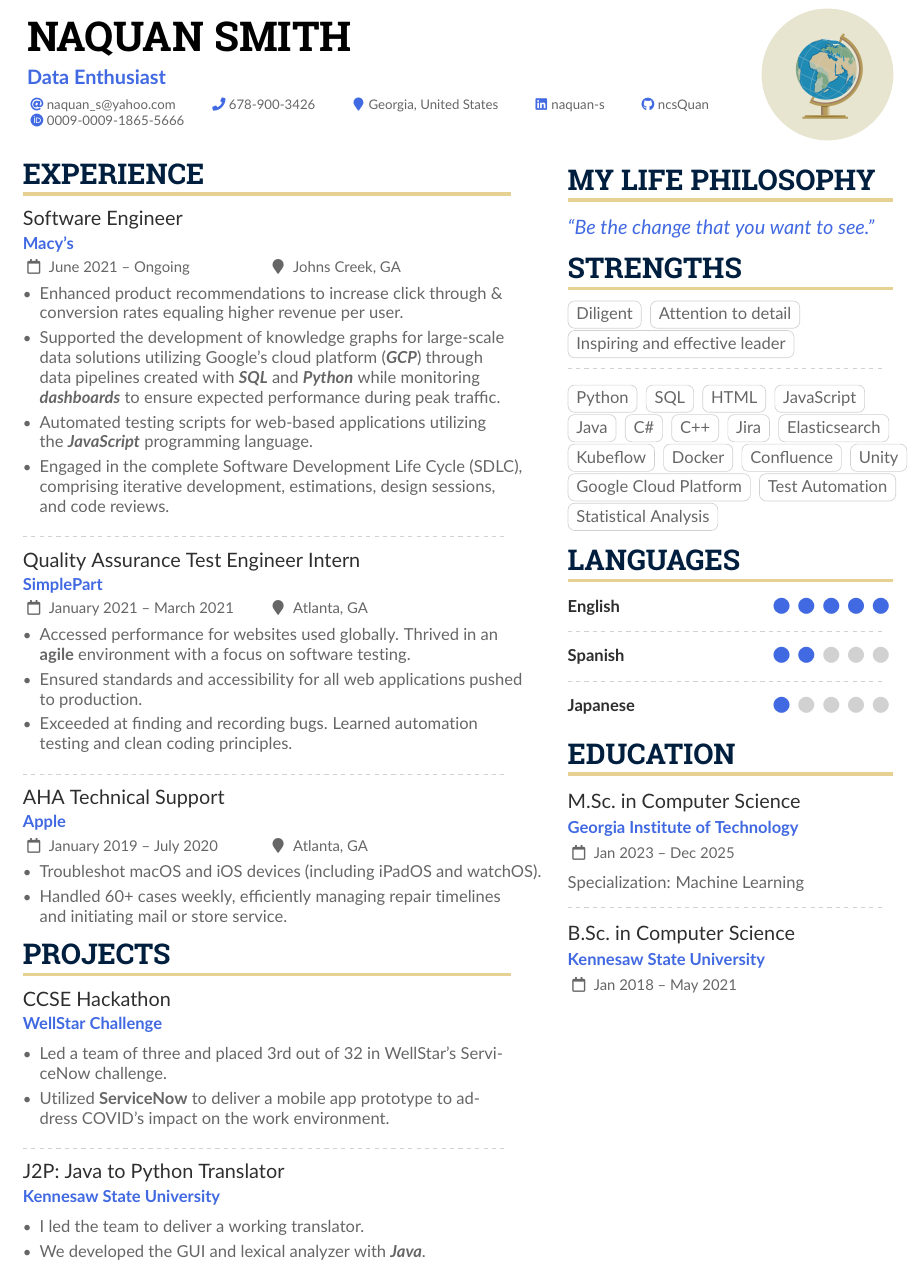
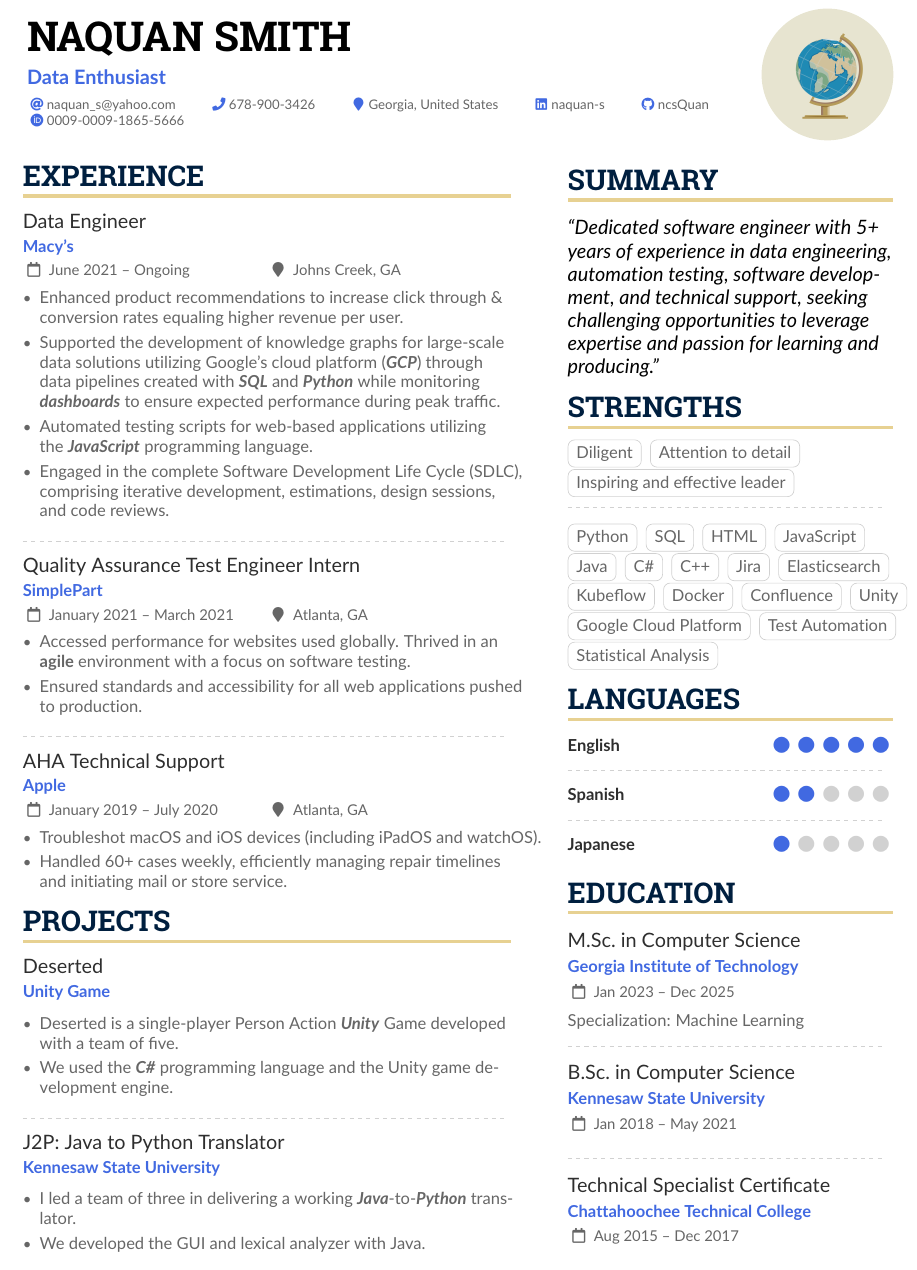
Before and after one commit to ncsQuan/R-sum-, a LaTeX CV (sample.tex, which reads altacv.cls): part of the page, cut so that both start at the same text. Compiled offline with pdfLaTeX.

Commit message:
-Added Summary & Changed Projects

```diff
--- a/altacv.cls
+++ b/altacv.cls
@@ -275,7 +275,9 @@
   \endgroup\medskip
 }
 
-\renewenvironment{quote}{\color{accent}\itshape\large}{\par}
+% \renewenvironment{summary}{\color{black}\itshape\large}{\par}
+
+\renewenvironment{quote}{\color{black}\itshape\large}{\par}
 
 \newcommand{\cvsection}[2][]{%
   \nointerlineskip\bigskip%  %% bugfix in v1.6.2
--- a/sample.tex
+++ b/sample.tex
@@ -143,7 +143,7 @@
 \begin{paracol}{2}
 \cvsection{Experience}
 
-\cvevent{Software Engineer}{Macy's}{June 2021 -- Ongoing}{Johns Creek, GA}
+\cvevent{Data Engineer}{Macy's}{June 2021 -- Ongoing}{Johns Creek, GA}
 \begin{itemize}
 \item Enhanced product recommendations to increase click through \& conversion rates equaling higher revenue per user.
 \item Supported the development of knowledge graphs for large-scale data solutions utilizing Google’s cloud platform (\textbf{\textit{GCP}}) through data pipelines created with \textbf{\textit{SQL}} and \textbf{\textit{Python}} while monitoring \textbf{\textit{dashboards}} to ensure expected performance during peak traffic.
@@ -157,7 +157,6 @@
 \begin{itemize}
 \item Accessed performance for websites used globally. Thrived in an \textbf{agile} environment with a focus on software testing.
 \item Ensured standards and accessibility for all web applications pushed to production.
-\item Exceeded at finding and recording bugs. Learned automation testing and clean coding principles.
 \end{itemize}
 
 \divider
@@ -169,11 +168,11 @@
 \end{itemize}
 
 \cvsection{Projects}
-\cvevent{CCSE Hackathon}{WellStar Challenge}{}{}
 
+\cvevent{Deserted}{Unity Game}{}{}
 \begin{itemize}
-\item Led a team of three and placed 3rd out of 32 in WellStar’s ServiceNow challenge.
-\item Utilized \textbf{ServiceNow} to deliver a mobile app prototype to address COVID’s impact on the work environment.
+\item Deserted is a single-player Person Action \textbf{\textit{Unity}} Game developed with a team of five.
+\item We used the \textbf{\textit{C\#}} programming language and the Unity game development engine.
 \end{itemize}
 
 \divider
@@ -181,12 +180,11 @@
 \cvevent{J2P: Java to Python Translator}{Kennesaw State University}{}{}
 
 \begin{itemize}
-\item I led the team to deliver a working translator.
-\item We developed the GUI and lexical analyzer with \textbf{\textit{Java}}.
+\item I led a team of three in delivering a working \textbf{\textit{Java}}-to-\textbf{\textit{Python}} translator.
+\item We developed the GUI and lexical analyzer with Java.
 \end{itemize}
 
-
-% \medskip
+\medskip
 
 % \cvsection{A Day of My Life}
 
@@ -232,10 +230,10 @@
 %% page if the content is too long.
 \switchcolumn
 
-\cvsection{My Life Philosophy}
+\cvsection{Summary}
 
 \begin{quote}
-``Be the change that you want to see.''
+``Dedicated software engineer with 5+ years of experience in data engineering, automation testing, software development, and technical support, seeking challenging opportunities to leverage expertise and passion for learning and producing.''
 \end{quote}
 
 % \cvsection{Most Proud of}
@@ -304,7 +302,9 @@ Specialization: Machine Learning
 
 \cvevent{B.Sc.\ in Computer Science}{Kennesaw State University}{Jan 2018 -- May 2021}{}
 
-% \divider
+\divider
+
+\cvevent{Technical Specialist Certificate}{Chattahoochee Technical College}{Aug 2015 -- Dec 2017}{}
 
 % \cvsection{Referees}
 
@@ -319,6 +319,6 @@ Specialization: Machine Learning
 
 
 \end{paracol}
-
+\nocite{*}
 
 \end{document}
```
